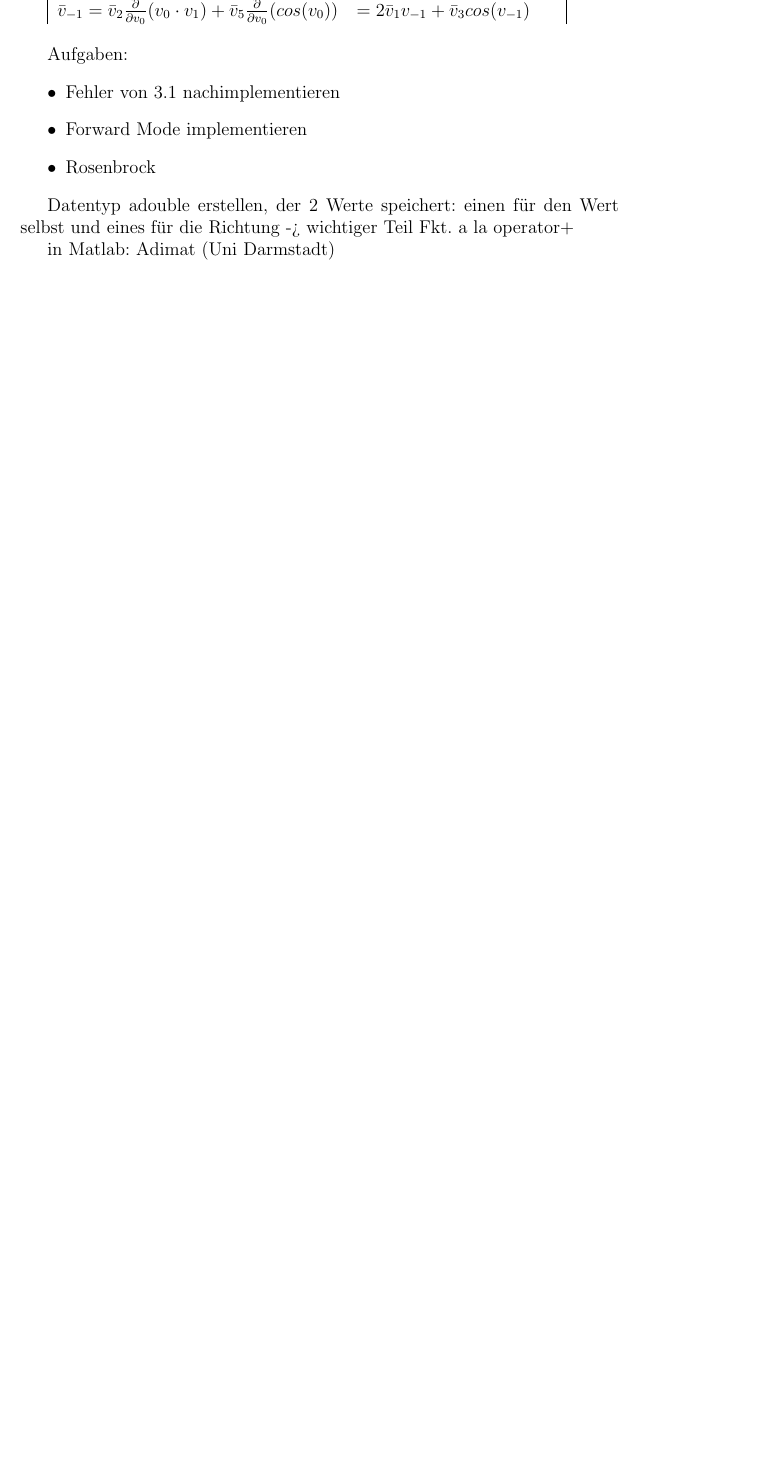
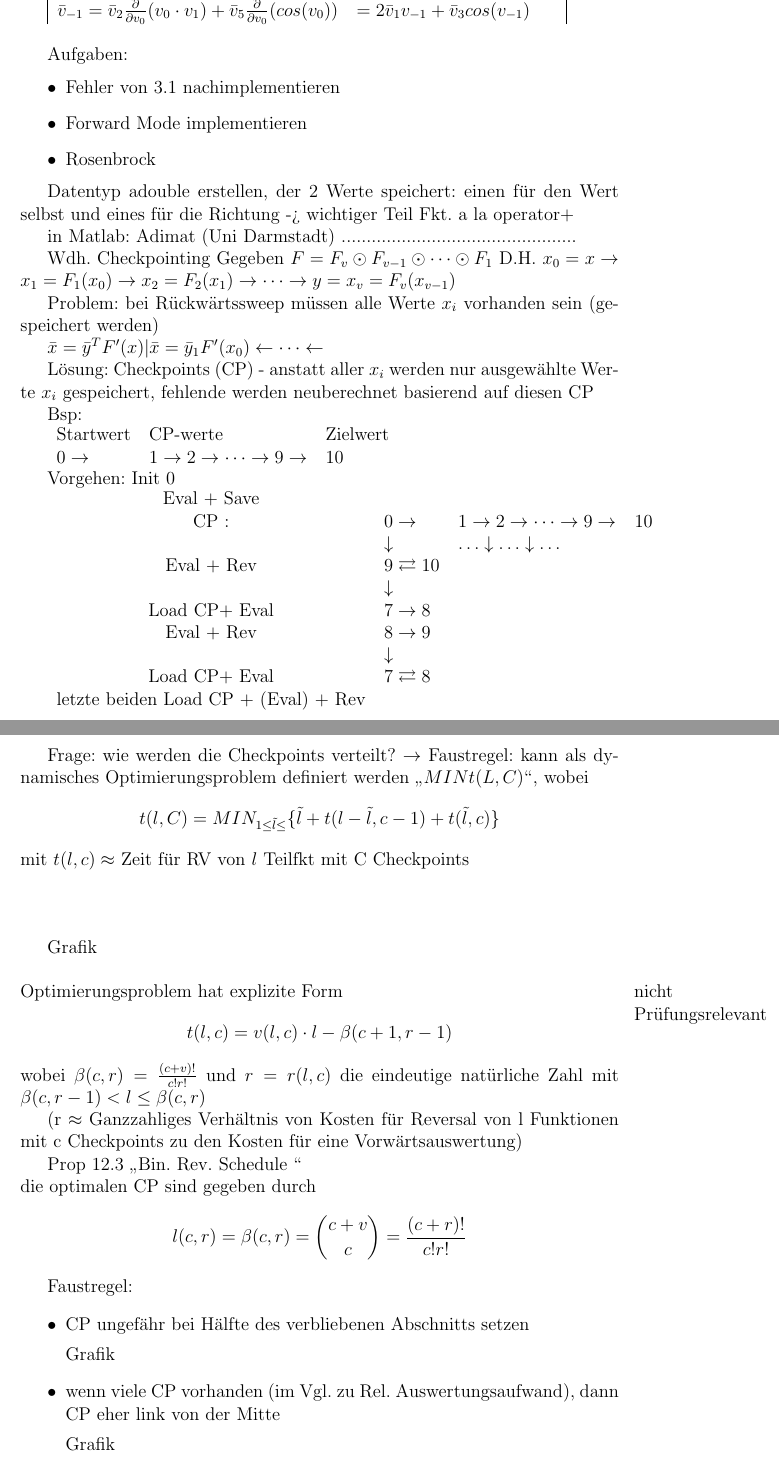
Before and after one commit to smashingcookie/AD, a LaTeX document (Script.tex, which reads chaps/current.tex): part of page 14 of 14 before the commit and two parts of pages 14 and 15 of 16 after it, the two joined at a grey line, cut so that both start at the same text, the shorter picture padded with empty space. Compiled offline with pdfLaTeX.

Commit message:
modified current stuff - checkpointing / Sparse Matrices

```diff
--- a/chaps/current.tex
+++ b/chaps/current.tex
@@ -75,3 +75,72 @@ Aufgaben:
 Datentyp adouble erstellen, der 2 Werte speichert: einen für den Wert selbst und eines für die Richtung -> wichtiger Teil Fkt. a la operator+
 
 in Matlab: Adimat (Uni Darmstadt)
+...............................................
+
+
+Wdh. Checkpointing
+Gegeben $F = F_v \odot F_{v-1} \odot \dots \odot F_1$ D.H.
+$x_0 = x \rightarrow x_1 = F_1(x_0) \rightarrow x_2 = F_2(x_1) \rightarrow \dots \rightarrow y= x_v = F_v(x_{v-1})$
+
+Problem: bei Rückwärtssweep müssen alle Werte $x_i$ vorhanden sein (gespeichert werden)
+
+$\bar{x}= \bar{y}^TF'(x) | \bar{x} = \bar{y}_1F'(x_0)  \leftarrow \dots \leftarrow $
+
+Lösung: Checkpoints (CP) - anstatt aller $x_i$  werden nur ausgewählte Werte $x_i$ gespeichert, fehlende werden neuberechnet basierend auf diesen CP
+
+Bsp:
+
+\begin{tabular}{ L L L}
+	\text{Startwert} & \text{CP-werte} & \text{Zielwert}\\
+	0 \rightarrow & 1 \rightarrow 2 \rightarrow \dots \rightarrow 9 \rightarrow & 10 \\
+\end{tabular}
+
+Vorgehen: Init 0
+
+
+\begin{tabular} { c  L L L }
+	Eval + Save & & & \\
+	CP : & 0 \rightarrow & 1 \rightarrow 2 \rightarrow \dots \rightarrow 9 \rightarrow & 10 \\
+	& \downarrow & \dots \downarrow \dots \downarrow \dots & \\
+	Eval + Rev & 9 \rightleftarrows 10 & & \\
+	&  \downarrow & & \\
+	Load CP+ Eval & 7 \rightarrow 8 & &\\
+	Eval + Rev & 8 \rightarrow 9 & &\\
+	&  \downarrow & & \\
+	Load CP+ Eval & 7 \rightleftarrows 8 & &\\
+
+	letzte beiden Load CP + (Eval) + Rev & & &\\
+\end{tabular}
+
+Frage: wie werden die Checkpoints verteilt?
+$\rightarrow$ Faustregel: kann als dynamisches Optimierungsproblem definiert werden \glqq$MIN t(L,C)$\grqq, wobei
+$$t(l,C) = MIN_{1\leq \tilde{l}\leq} \{\tilde{l} + t( l- \tilde{l},c-1)+t(\tilde{l},c)\}$$
+mit
+$ t(l,c) \approx$ Zeit für RV von $l$ Teilfkt mit C Checkpoints\\
+
+\vspace{1cm}
+
+Grafik\\
+
+\noindent
+Optimierungsproblem hat explizite Form \marginpar{nicht Prüfungsrelevant}
+$$t(l,c) = v(l,c) \cdot l - \beta (c+1, r-1)$$
+wobei $\beta(c,r) = \frac{(c+v)!}{c!r!}$ und $r = r(l,c)$
+die eindeutige natürliche Zahl mit $\beta (c,r-1) < l \leq \beta (c,r)$
+
+(r $\approx$ Ganzzahliges Verhältnis von Kosten für Reversal von l Funktionen mit c Checkpoints zu den Kosten für eine Vorwärtsauswertung)
+
+Prop 12.3 \glqq Bin. Rev. Schedule \grqq\\
+die optimalen CP sind gegeben durch
+$$ l(c,r) = \beta(c,r) = \binom{c+v}{c} = \frac{(c+r)!}{c!r!}$$
+
+Faustregel:
+\begin{itemize}
+
+	\item CP ungefähr bei Hälfte des verbliebenen Abschnitts setzen
+
+	Grafik
+	\item wenn viele CP vorhanden (im Vgl. zu Rel. Auswertungsaufwand), dann CP eher link von der Mitte
+
+	Grafik
+	\item ansonsten eher rechts
```
Also changed, not shown: chaps/chap3.tex (+31 -1 lines), chaps/current.tex (37 more changed lines), 6 other files.
